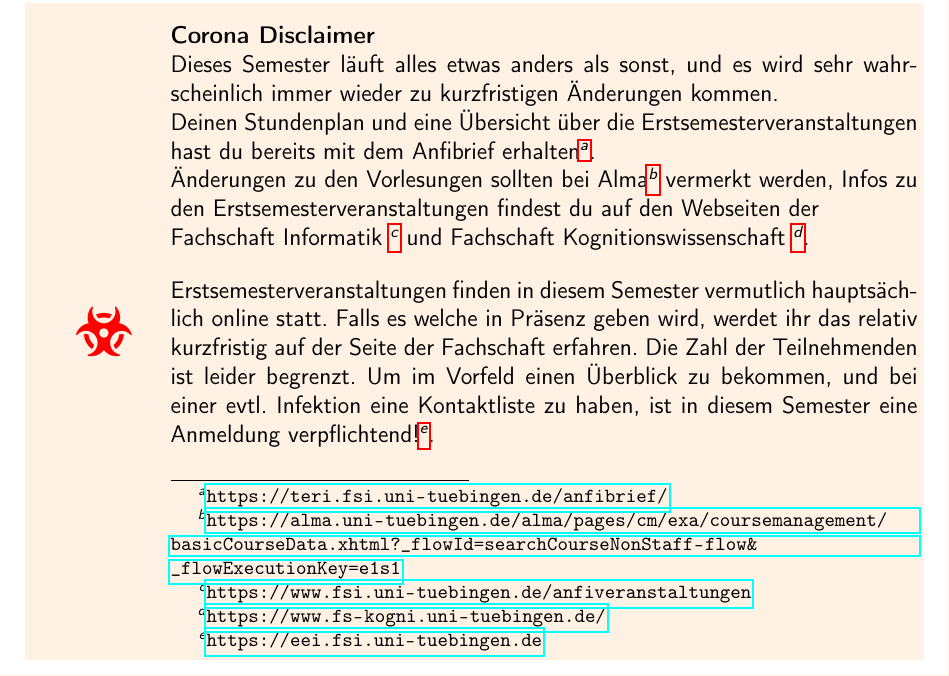
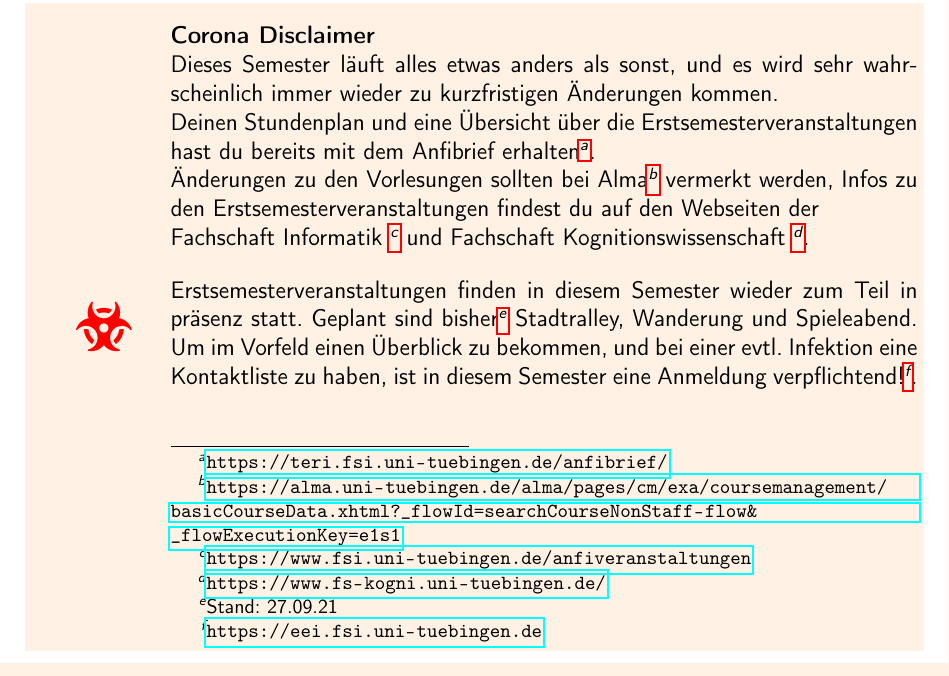
Before and after one commit to fsi-tue/anfiheft, a LaTeX document (anfiheft.tex, which reads info/erste_woche/die_ersten_wochen.tex): part of page 15 of 53, cut so that both start at the same text. Compiled offline with pdfLaTeX.

Commit message:
Update Disclaimer

```diff
--- a/info/erste_woche/die_ersten_wochen.tex
+++ b/info/erste_woche/die_ersten_wochen.tex
@@ -1,13 +1,28 @@
 % TODO: delete in non-corona semester
-\coronabox{Dieses Semester läuft alles etwas anders als sonst, und es wird sehr wahrscheinlich immer wieder zu kurzfristigen Änderungen kommen. \\
-Deinen Stundenplan und eine Übersicht über die Erstsemesterveranstaltungen hast du bereits mit dem Anfibrief erhalten\footnote{\url{https://teri.fsi.uni-tuebingen.de/anfibrief/}}. \\
-Änderungen zu den Vorlesungen sollten bei Alma\footnote{\url{https://alma.uni-tuebingen.de/alma/pages/cm/exa/coursemanagement/basicCourseData.xhtml?_flowId=searchCourseNonStaff-flow\&_flowExecutionKey=e1s1}} vermerkt werden, Infos zu den Erstsemesterveranstaltungen findest du auf den Webseiten der \\ Fachschaft Informatik \footnote{\url{https://www.fsi.uni-tuebingen.de/anfiveranstaltungen}} und Fachschaft Kognitionswissenschaft \footnote{\url{https://www.fs-kogni.uni-tuebingen.de/}}.\vspace{1em} \\
-Erstsemesterveranstaltungen finden in diesem Semester vermutlich hauptsächlich online statt. Falls es welche in Präsenz geben wird, werdet ihr das relativ kurzfristig auf der Seite der Fachschaft erfahren. Die Zahl der Teilnehmenden ist leider begrenzt. Um im Vorfeld einen Überblick zu bekommen, und bei einer evtl. Infektion eine Kontaktliste zu haben, ist in diesem Semester eine Anmeldung verpflichtend!\footnote{\url{https://eei.fsi.uni-tuebingen.de}}.}
-
+\coronabox{Dieses Semester läuft alles etwas anders als sonst, und es wird sehr
+wahrscheinlich immer wieder zu kurzfristigen Änderungen kommen. \\ Deinen
+Stundenplan und eine Übersicht über die Erstsemesterveranstaltungen hast du
+bereits mit dem Anfibrief
+erhalten\footnote{\url{https://teri.fsi.uni-tuebingen.de/anfibrief/}}. \\
+Änderungen zu den Vorlesungen sollten bei
+Alma\footnote{\url{https://alma.uni-tuebingen.de/alma/pages/cm/exa/coursemanagement/basicCourseData.xhtml?_flowId=searchCourseNonStaff-flow\&_flowExecutionKey=e1s1}}
+vermerkt werden, Infos zu den Erstsemesterveranstaltungen findest du auf den
+Webseiten der \\ Fachschaft Informatik
+\footnote{\url{https://www.fsi.uni-tuebingen.de/anfiveranstaltungen}} und
+Fachschaft Kognitionswissenschaft
+\footnote{\url{https://www.fs-kogni.uni-tuebingen.de/}}.\vspace{1em} \\
+Erstsemesterveranstaltungen finden in diesem Semester wieder zum Teil in präsenz
+statt. Geplant sind bisher\footnote{Stand: 27.09.21} Stadtralley, Wanderung und
+Spieleabend. Um im Vorfeld einen Überblick zu bekommen, und bei einer
+evtl. Infektion eine Kontaktliste zu haben, ist in diesem Semester eine
+Anmeldung verpflichtend!\footnote{\url{https://eei.fsi.uni-tuebingen.de}}.}
 
 % TODO: uncomment in non-corona semester
-%Hier haben wir euch die wichtigsten Termine der ersten zwei Wochen zusammengefasst. Eine Einladung mit ausführlichen Beschreibungen der Erstsemesterveranstaltungen solltet ihr schon mit eurem Erstibrief\footnote{\url{http://www.fsi.uni-tuebingen.de/erstsemester/material/start}} bekommen haben.
-%\vfill
+%Hier haben wir euch die wichtigsten Termine der ersten zwei Wochen
+%zusammengefasst. Eine Einladung mit ausführlichen Beschreibungen der
+%Erstsemesterveranstaltungen solltet ihr schon mit eurem
+%Erstibrief\footnote{\url{http://www.fsi.uni-tuebingen.de/erstsemester/material/start}}
+%bekommen haben.  \vfill
 %
 %\definecolor{lightlightgray}{RGB}{235,235,235}
 %
```
Also changed, not shown: info/fachschaft.tex (+79 -20 lines), info/vorwort.tex (+21 -10 lines).
